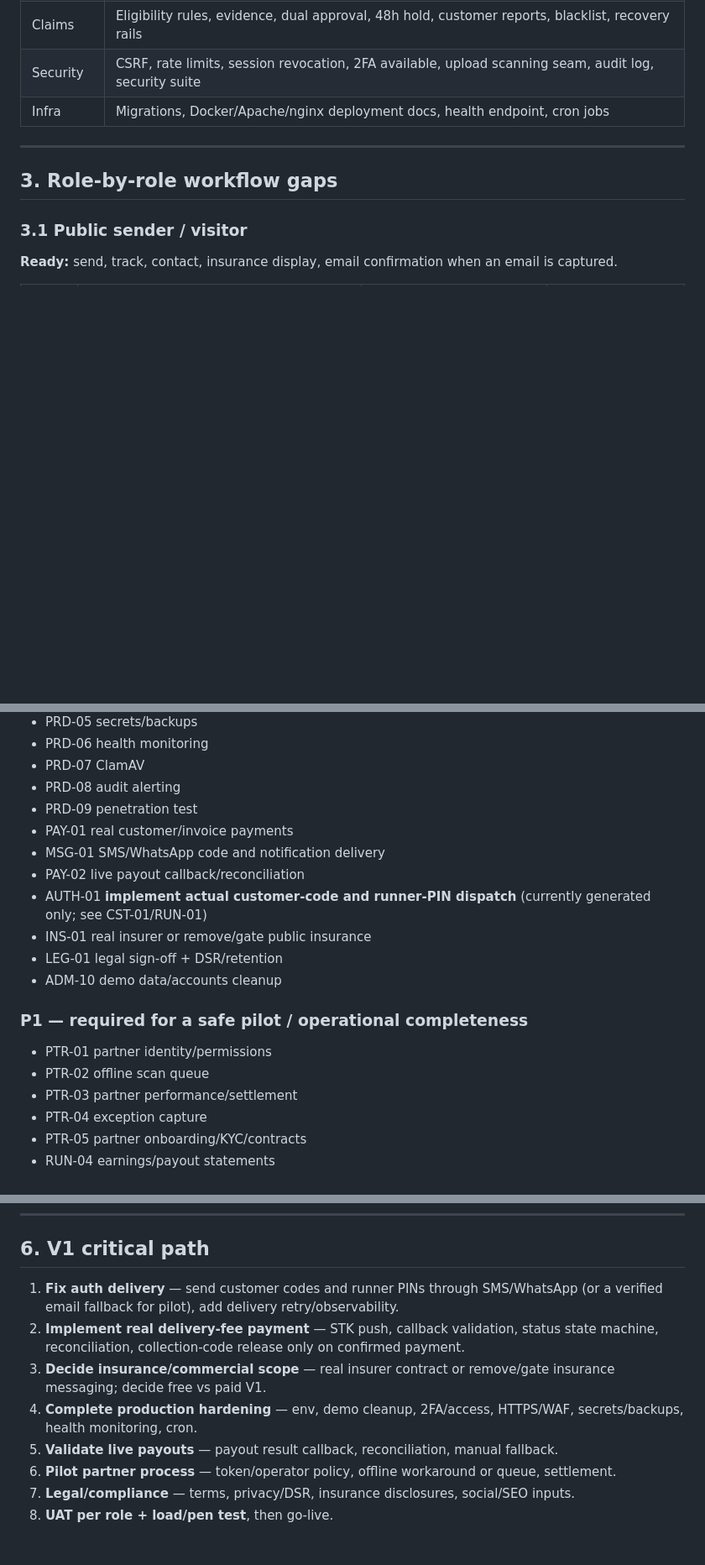
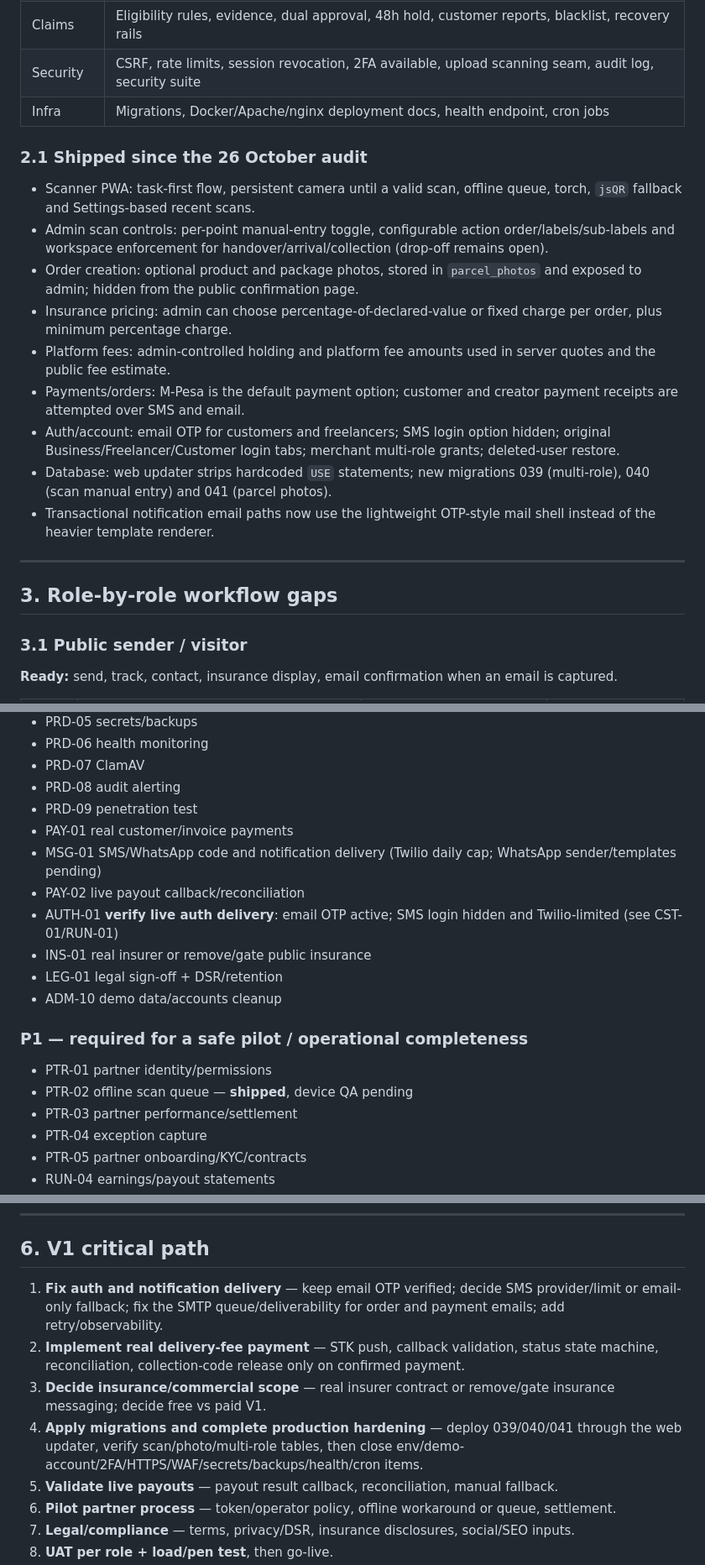
Before and after one commit to bodaboraapp-commits/mzigo.online, a Markdown page: docs/ENGINEERING_V1_READINESS.md, 3 parts joined by grey strips. Shown at 84% size. GitHub-like rendering; blank space fills up the shorter version.

```diff
--- a/docs/ENGINEERING_V1_READINESS.md
+++ b/docs/ENGINEERING_V1_READINESS.md
@@ -38,6 +38,18 @@ The current app cannot complete steps 3–4 without demo mode, and cannot sign i
 | Security | CSRF, rate limits, session revocation, 2FA available, upload scanning seam, audit log, security suite |
 | Infra | Migrations, Docker/Apache/nginx deployment docs, health endpoint, cron jobs |
 
+### 2.1 Shipped since the 26 October audit
+
+- Scanner PWA: task-first flow, persistent camera until a valid scan, offline queue, torch, `jsQR` fallback and Settings-based recent scans.
+- Admin scan controls: per-point manual-entry toggle, configurable action order/labels/sub-labels and workspace enforcement for handover/arrival/collection (drop-off remains open).
+- Order creation: optional product and package photos, stored in `parcel_photos` and exposed to admin; hidden from the public confirmation page.
+- Insurance pricing: admin can choose percentage-of-declared-value or fixed charge per order, plus minimum percentage charge.
+- Platform fees: admin-controlled holding and platform fee amounts used in server quotes and the public fee estimate.
+- Payments/orders: M-Pesa is the default payment option; customer and creator payment receipts are attempted over SMS and email.
+- Auth/account: email OTP for customers and freelancers; SMS login option hidden; original Business/Freelancer/Customer login tabs; merchant multi-role grants; deleted-user restore.
+- Database: web updater strips hardcoded `USE` statements; new migrations 039 (multi-role), 040 (scan manual entry) and 041 (parcel photos).
+- Transactional notification email paths now use the lightweight OTP-style mail shell instead of the heavier template renderer.
+
 ---
 
 ## 3. Role-by-role workflow gaps
@@ -182,16 +195,16 @@ These were open in `docs/BACKLOG.md` / `docs/pending-tasks.md` and are now track
 - PRD-08 audit alerting
 - PRD-09 penetration test
 - PAY-01 real customer/invoice payments
-- MSG-01 SMS/WhatsApp code and notification delivery
+- MSG-01 SMS/WhatsApp code and notification delivery (Twilio daily cap; WhatsApp sender/templates pending)
 - PAY-02 live payout callback/reconciliation
-- AUTH-01 **implement actual customer-code and runner-PIN dispatch** (currently generated only; see CST-01/RUN-01)
+- AUTH-01 **verify live auth delivery**: email OTP active; SMS login hidden and Twilio-limited (see CST-01/RUN-01)
 - INS-01 real insurer or remove/gate public insurance
 - LEG-01 legal sign-off + DSR/retention
 - ADM-10 demo data/accounts cleanup
 
 ### P1 — required for a safe pilot / operational completeness
 - PTR-01 partner identity/permissions
-- PTR-02 offline scan queue
+- PTR-02 offline scan queue — **shipped**, device QA pending
 - PTR-03 partner performance/settlement
 - PTR-04 exception capture
 - PTR-05 partner onboarding/KYC/contracts
@@ -238,10 +251,10 @@ These were open in `docs/BACKLOG.md` / `docs/pending-tasks.md` and are now track
 
 ## 6. V1 critical path
 
-1. **Fix auth delivery** — send customer codes and runner PINs through SMS/WhatsApp (or a verified email fallback for pilot), add delivery retry/observability.
+1. **Fix auth and notification delivery** — keep email OTP verified; decide SMS provider/limit or email-only fallback; fix the SMTP queue/deliverability for order and payment emails; add retry/observability.
 2. **Implement real delivery-fee payment** — STK push, callback validation, status state machine, reconciliation, collection-code release only on confirmed payment.
 3. **Decide insurance/commercial scope** — real insurer contract or remove/gate insurance messaging; decide free vs paid V1.
-4. **Complete production hardening** — env, demo cleanup, 2FA/access, HTTPS/WAF, secrets/backups, health monitoring, cron.
+4. **Apply migrations and complete production hardening** — deploy 039/040/041 through the web updater, verify scan/photo/multi-role tables, then close env/demo-account/2FA/HTTPS/WAF/secrets/backups/health/cron items.
 5. **Validate live payouts** — payout result callback, reconciliation, manual fallback.
 6. **Pilot partner process** — token/operator policy, offline workaround or queue, settlement.
 7. **Legal/compliance** — terms, privacy/DSR, insurance disclosures, social/SEO inputs.
```
Also changed, not shown: other parts of docs/ENGINEERING_V1_READINESS.md (+10 -8 lines).
